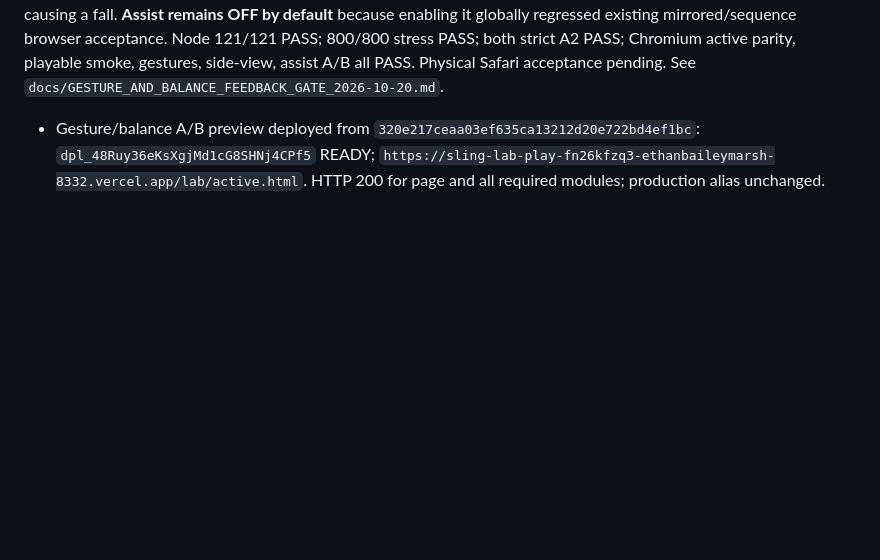
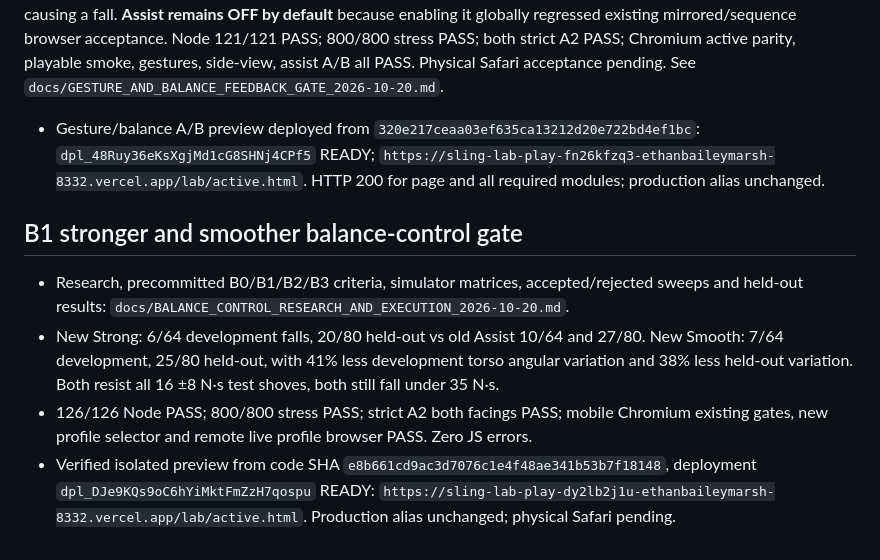
Before and after one commit to ethan-bailey/Balance-Lab, a Markdown page: docs/INTEGRATION_GATE_EVIDENCE_2026-10-20.md, the part around the change. Rendered like a GitHub page; blank space fills up the shorter version.

```diff
--- a/docs/INTEGRATION_GATE_EVIDENCE_2026-10-20.md
+++ b/docs/INTEGRATION_GATE_EVIDENCE_2026-10-20.md
@@ -136,3 +136,10 @@ User clarified that side profile means a **side-scrolling human silhouette** com
 Measured Reach/Guard hand coordinates and corrected animation reference targets. Reach now places a real hand ~0.88 m forward, Guard both hands in front of torso, both facings. Added opt-in experimental ankle/hip Balance Assist toggle; baseline 10/16 falls vs Assist 1/16 across deterministic ±8 N·s, six-second trials, with strong 25 N·s shove still causing a fall. **Assist remains OFF by default** because enabling it globally regressed existing mirrored/sequence browser acceptance. Node 121/121 PASS; 800/800 stress PASS; both strict A2 PASS; Chromium active parity, playable smoke, gestures, side-view, assist A/B all PASS. Physical Safari acceptance pending. See `docs/GESTURE_AND_BALANCE_FEEDBACK_GATE_2026-10-20.md`.
 
 - Gesture/balance A/B preview deployed from `320e217ceaa03ef635ca13212d20e722bd4ef1bc`: `dpl_48Ruy36eKsXgjMd1cG8SHNj4CPf5` READY; `https://sling-lab-play-fn26kfzq3-ethanbaileymarsh-8332.vercel.app/lab/active.html`. HTTP 200 for page and all required modules; production alias unchanged.
+
+## B1 stronger and smoother balance-control gate
+
+- Research, precommitted B0/B1/B2/B3 criteria, simulator matrices, accepted/rejected sweeps and held-out results: `docs/BALANCE_CONTROL_RESEARCH_AND_EXECUTION_2026-10-20.md`.
+- New Strong: 6/64 development falls, 20/80 held-out vs old Assist 10/64 and 27/80. New Smooth: 7/64 development, 25/80 held-out, with 41% less development torso angular variation and 38% less held-out variation. Both resist all 16 ±8 N·s test shoves, both still fall under 35 N·s.
+- 126/126 Node PASS; 800/800 stress PASS; strict A2 both facings PASS; mobile Chromium existing gates, new profile selector and remote live profile browser PASS. Zero JS errors.
+- Verified isolated preview from code SHA `e8b661cd9ac3d7076c1e4f48ae341b53b7f18148`, deployment `dpl_DJe9KQs9oC6hYiMktFmZzH7qospu` READY: `https://sling-lab-play-dy2lb2j1u-ethanbaileymarsh-8332.vercel.app/lab/active.html`. Production alias unchanged; physical Safari pending.
```
Also changed, not shown: docs/BALANCE_CONTROL_RESEARCH_AND_EXECUTION_2026-10-20.md (+11 -0 lines).
